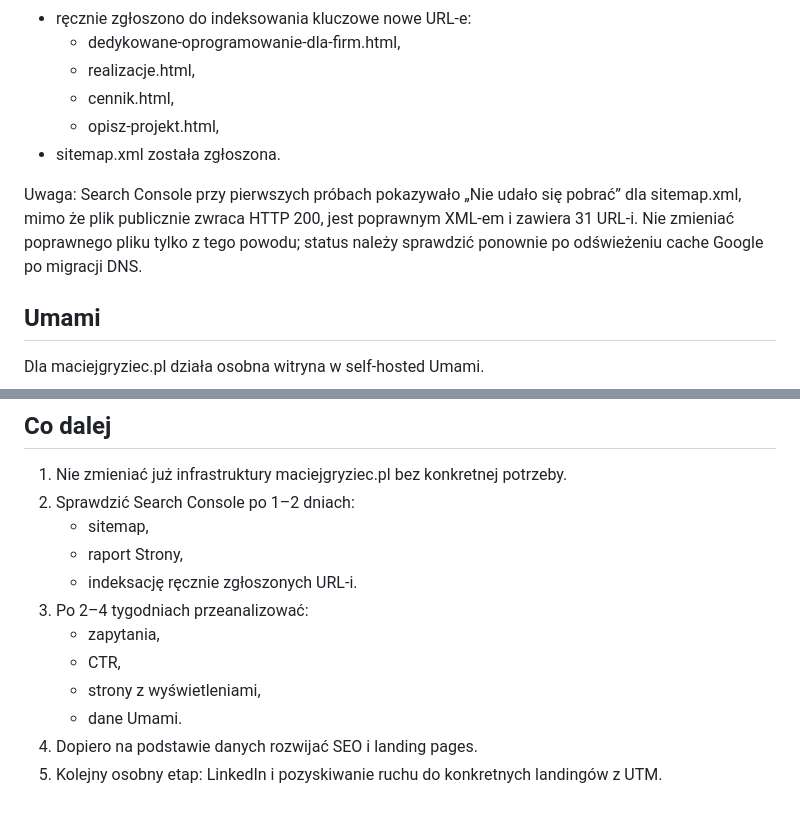
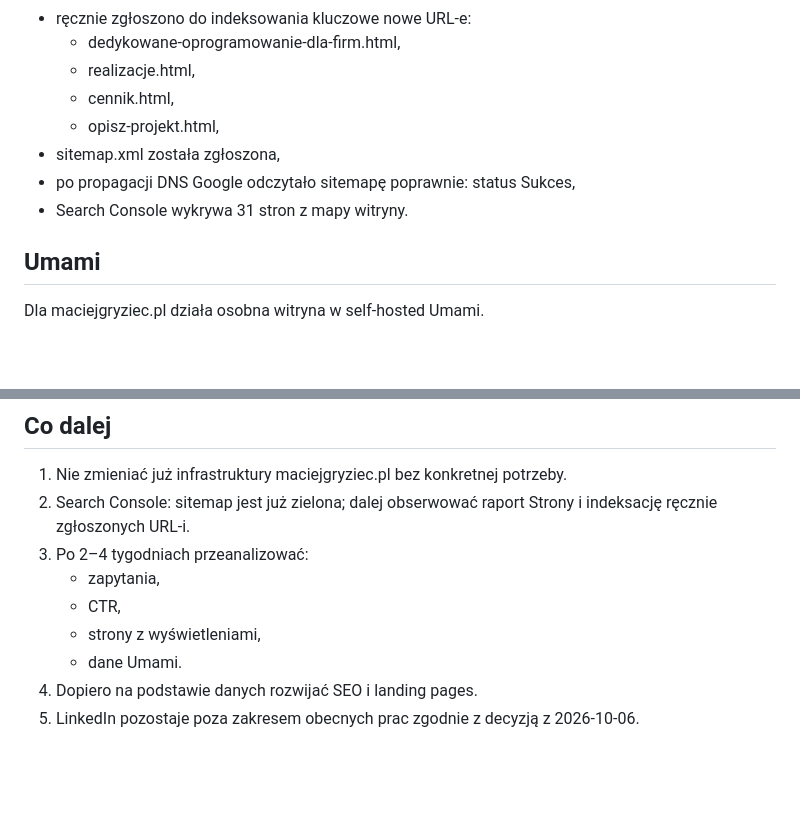
Before and after one commit to maciejgryziec/maciejgryziec-strona, a Markdown page: RELEASE-SCOPE.md, 2 parts joined by grey strips. Drawn GitHub-style; blank space fills up the shorter version.

```diff
--- a/RELEASE-SCOPE.md
+++ b/RELEASE-SCOPE.md
@@ -91,9 +91,9 @@ Produkcja ma:
   - realizacje.html,
   - cennik.html,
   - opisz-projekt.html,
-- sitemap.xml została zgłoszona.
-
-Uwaga: Search Console przy pierwszych próbach pokazywało „Nie udało się pobrać” dla sitemap.xml, mimo że plik publicznie zwraca HTTP 200, jest poprawnym XML-em i zawiera 31 URL-i. Nie zmieniać poprawnego pliku tylko z tego powodu; status należy sprawdzić ponownie po odświeżeniu cache Google po migracji DNS.
+- sitemap.xml została zgłoszona,
+- po propagacji DNS Google odczytało sitemapę poprawnie: status Sukces,
+- Search Console wykrywa 31 stron z mapy witryny.
 
 ## Umami
 
@@ -126,14 +126,11 @@ Po wdrożeniu:
 ## Co dalej
 
 1. Nie zmieniać już infrastruktury maciejgryziec.pl bez konkretnej potrzeby.
-2. Sprawdzić Search Console po 1–2 dniach:
-   - sitemap,
-   - raport Strony,
-   - indeksację ręcznie zgłoszonych URL-i.
+2. Search Console: sitemap jest już zielona; dalej obserwować raport Strony i indeksację ręcznie zgłoszonych URL-i.
 3. Po 2–4 tygodniach przeanalizować:
    - zapytania,
    - CTR,
    - strony z wyświetleniami,
    - dane Umami.
 4. Dopiero na podstawie danych rozwijać SEO i landing pages.
-5. Kolejny osobny etap: LinkedIn i pozyskiwanie ruchu do konkretnych landingów z UTM.
+5. LinkedIn pozostaje poza zakresem obecnych prac zgodnie z decyzją z 2026-10-06.
```
Also changed, not shown: CHECKLIST-PRODUKCJA.md (+6 -11 lines).
